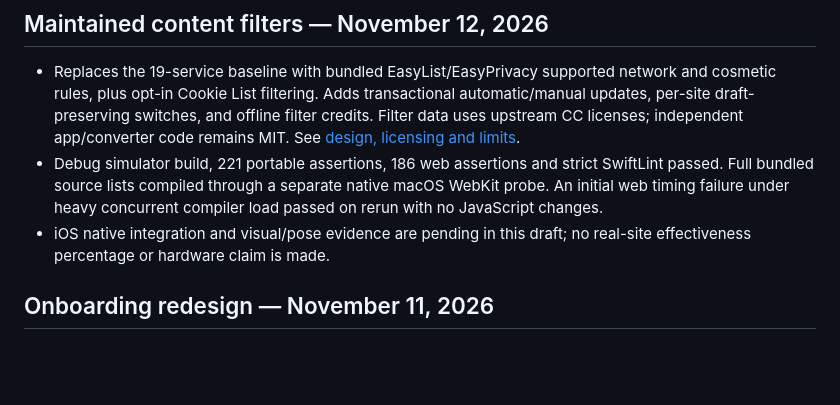
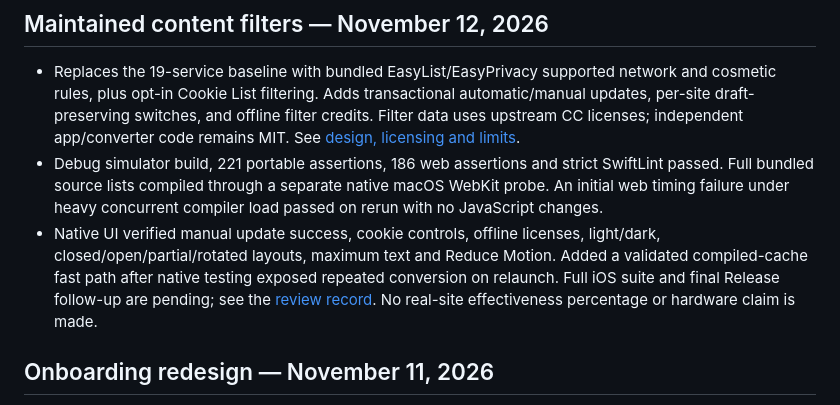
Before and after one commit to cnichols1734/DuoBrowser, a Markdown page: docs/ROADMAP.md, the part around the change. GitHub-like rendering; blank space fills up the shorter version.

Commit message:
Cache validated filter compilations and verify native update UX

```diff
--- a/docs/ROADMAP.md
+++ b/docs/ROADMAP.md
@@ -4,7 +4,7 @@
 
 - Replaces the 19-service baseline with bundled EasyList/EasyPrivacy supported network and cosmetic rules, plus opt-in Cookie List filtering. Adds transactional automatic/manual updates, per-site draft-preserving switches, and offline filter credits. Filter data uses upstream CC licenses; independent app/converter code remains MIT. See [design, licensing and limits](MAINTAINED_FILTERS.md).
 - Debug simulator build, 221 portable assertions, 186 web assertions and strict SwiftLint passed. Full bundled source lists compiled through a separate native macOS WebKit probe. An initial web timing failure under heavy concurrent compiler load passed on rerun with no JavaScript changes.
-- iOS native integration and visual/pose evidence are pending in this draft; no real-site effectiveness percentage or hardware claim is made.
+- Native UI verified manual update success, cookie controls, offline licenses, light/dark, closed/open/partial/rotated layouts, maximum text and Reduce Motion. Added a validated compiled-cache fast path after native testing exposed repeated conversion on relaunch. Full iOS suite and final Release follow-up are pending; see the [review record](reviews/2026-11-12-content-blocking/README.md). No real-site effectiveness percentage or hardware claim is made.
 
 ## Onboarding redesign — November 11, 2026
 
```
Also changed, not shown: docs/MAINTAINED_FILTERS.md (+5 -1 lines), docs/reviews/2026-11-12-content-blocking/filter-settings-dark.png (added), 6 other files.
